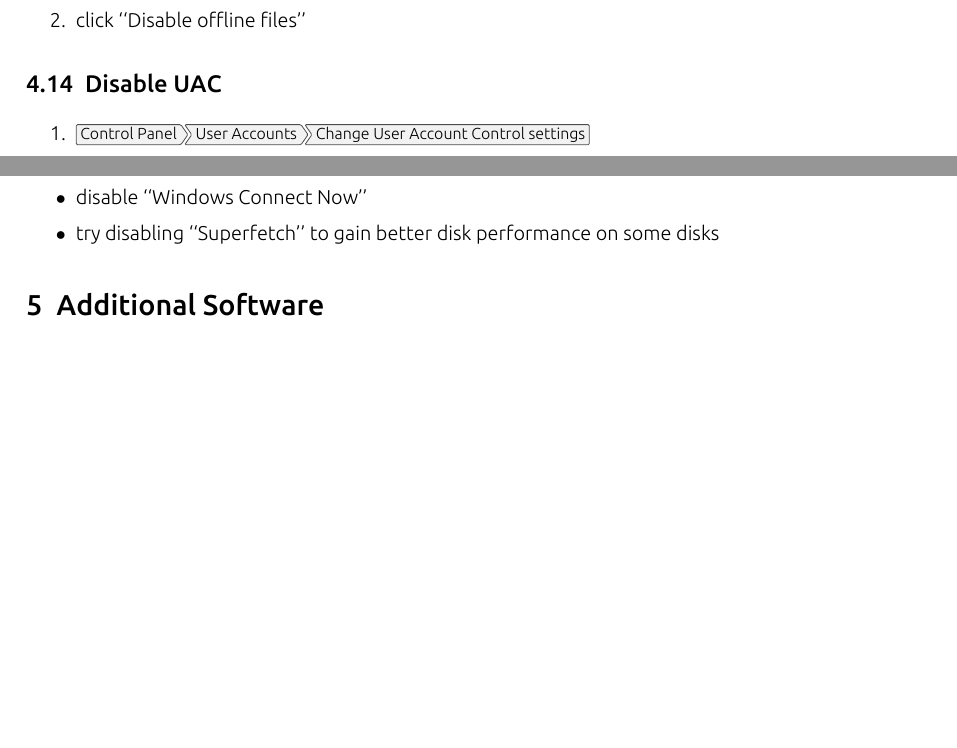
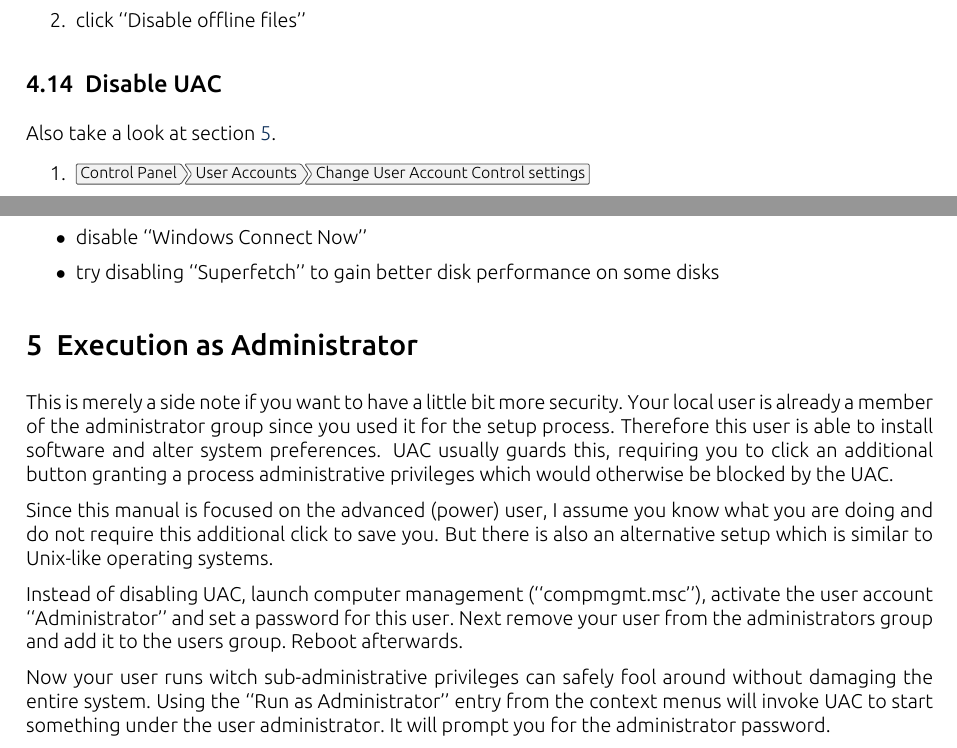
Before and after one commit to IT-Syndikat/guide-win7clean, a LaTeX document (src/manual.tex): two parts of pages 8 and 9 of 10, joined at a grey line, cut so that both start at the same text, the shorter picture padded with empty space. The pictures show the PDF file manual.pdf that the author committed with the source.

Commit message:
add section about UAC

```diff
--- a/src/manual.tex
+++ b/src/manual.tex
@@ -365,6 +365,8 @@ performance.
 \subsection{Disable UAC}
 \label{sub:disable_uac}
 
+Also take a look at \cref{sec:execution_as_administrator}.
+
 \begin{enumerate}
     \item \menu{Control Panel > User Accounts > Change User Account Control
         settings}
@@ -431,6 +433,31 @@ Additional settings which may come in handy:
         disks
 \end{itemize}
 
+\section{Execution as Administrator}
+\label{sec:execution_as_administrator}
+
+This is merely a side note if you want to have a little bit more security. Your
+local user is already a member of the administrator group since you used it for
+the setup process. Therefore this user is able to install software and alter
+system preferences. UAC usually guards this, requiring you to click an
+additional button granting a process administrative privileges which would
+otherwise be blocked by the UAC.
+
+Since this manual is focused on the advanced (power) user, I assume you know
+what you are doing and do not require this additional click to save you. But
+there is also an alternative setup which is similar to Unix-like operating
+systems.
+
+Instead of disabling UAC, launch computer management (``compmgmt.msc''),
+activate the user account ``Administrator'' and set a password for this user.
+Next remove your user from the administrators group and add it to the users
+group. Reboot afterwards.
+
+Now your user runs witch sub-administrative privileges can safely fool around
+without damaging the entire system. Using the ``Run as Administrator'' entry
+from the context menus will invoke UAC to start something under the user
+administrator. It will prompt you for the administrator password.
+
 \section{Additional Software}
 \label{sec:software}
 
```
Also changed, not shown: manual.pdf.
